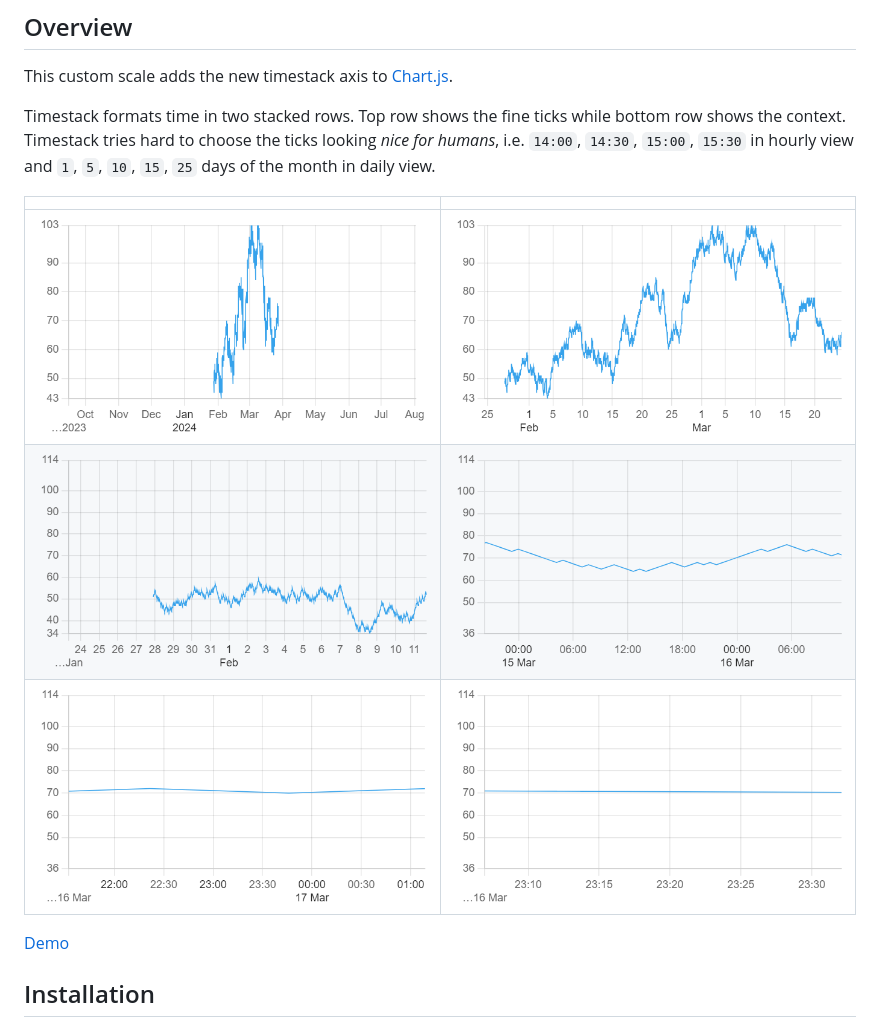
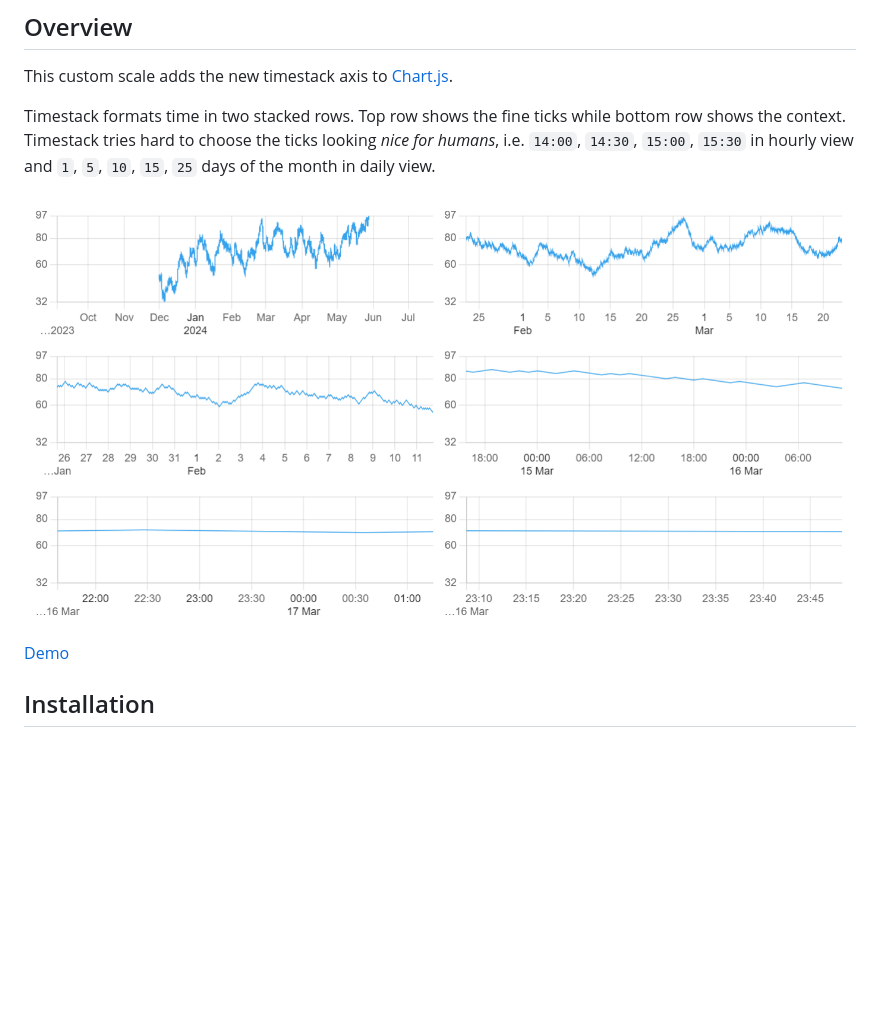
Before and after one commit to jkmnt/chartjs-scale-timestack, a Markdown page: README.md, the part around the change. GitHub-like rendering; blank space fills up the shorter version.

Commit message:
+ readme hero

```diff
--- a/README.md
+++ b/README.md
@@ -8,11 +8,7 @@ Timestack formats time in two stacked rows. Top row shows the fine ticks while b
 shows the context.
 Timestack tries hard to choose the ticks looking _nice for humans_, i.e. `14:00`, `14:30`, `15:00`, `15:30` in hourly view and `1`, `5`, `10`, `15`, `25` days of the month in daily view.
 
-|                      |                      |
-| -------------------- | -------------------- |
-| ![](images/cap2.png) | ![](images/cap1.png) |
-| ![](images/cap3.png) | ![](images/cap4.png) |
-| ![](images/cap5.png) | ![](images/cap6.png) |
+![](cap.png)
 
 [Demo](https://raw.githubusercontent.com/jkmnt/chartjs-scale-timestack/main/demo/index.html)
 
```
